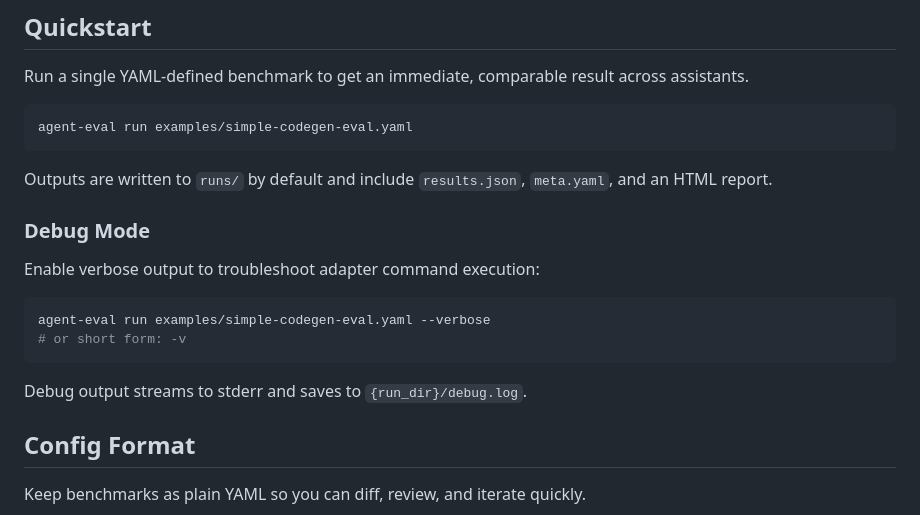
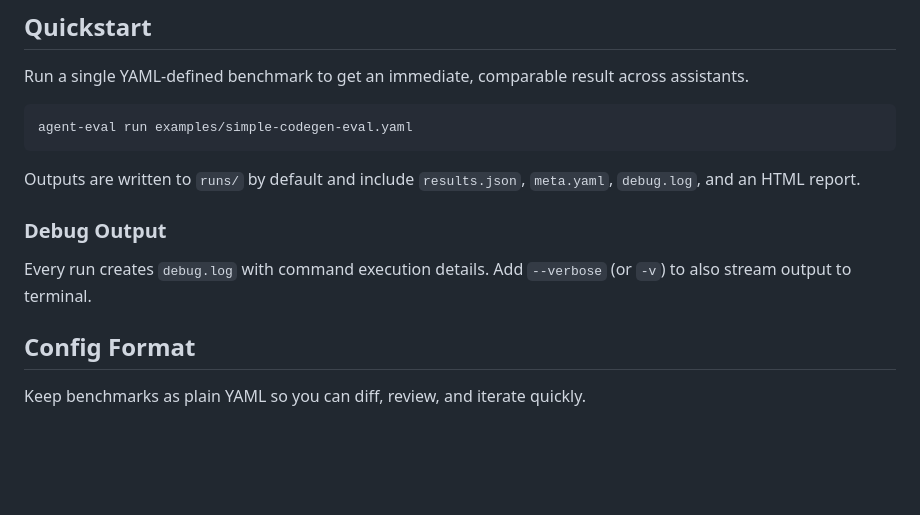
Before and after one commit to pitlane-ai/pitlane, a Markdown page: README.md, the part around the change. GitHub-like rendering; blank space fills up the shorter version.

Commit message:
docs: simplify debug output section in README

````diff
--- a/README.md
+++ b/README.md
@@ -34,18 +34,11 @@ Run a single YAML-defined benchmark to get an immediate, comparable result acros
 agent-eval run examples/simple-codegen-eval.yaml
 ```
 
-Outputs are written to `runs/` by default and include `results.json`, `meta.yaml`, and an HTML report.
+Outputs are written to `runs/` by default and include `results.json`, `meta.yaml`, `debug.log`, and an HTML report.
 
-### Debug Mode
+### Debug Output
 
-Enable verbose output to troubleshoot adapter command execution:
-
-```bash
-agent-eval run examples/simple-codegen-eval.yaml --verbose
-# or short form: -v
-```
-
-Debug output streams to stderr and saves to `{run_dir}/debug.log`.
+Every run creates `debug.log` with command execution details. Add `--verbose` (or `-v`) to also stream output to terminal.
 
 ## Config Format
 
````
